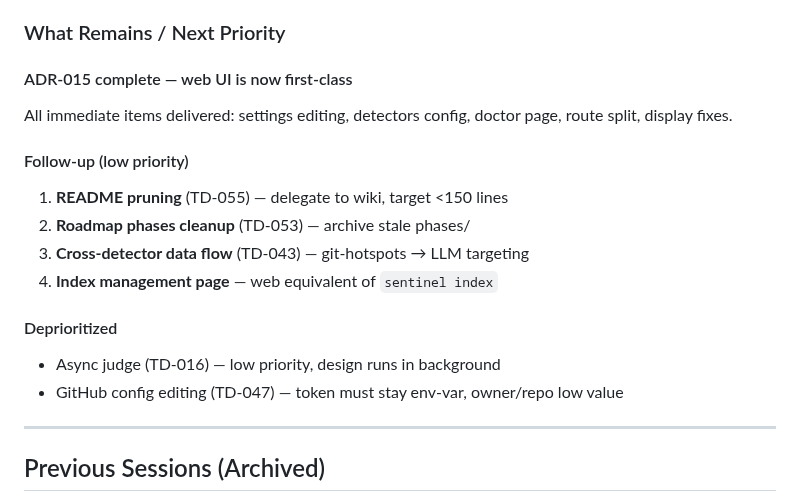
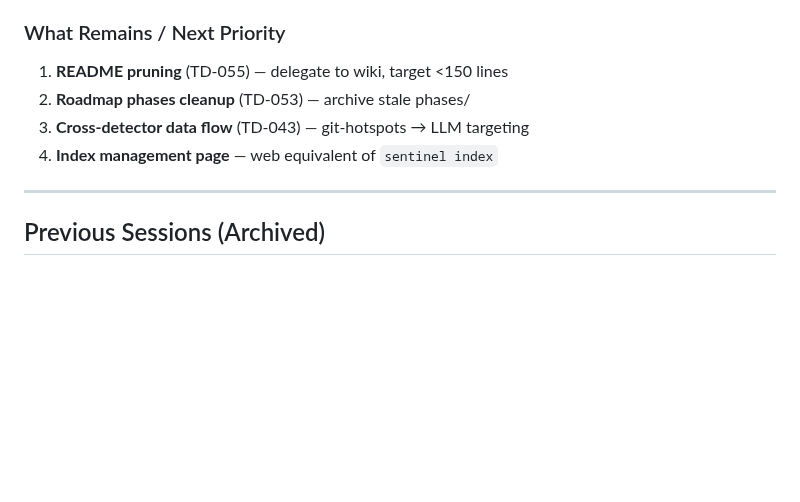
Before and after one commit to jcentner/sentinel, a Markdown page: roadmap/CURRENT-STATE.md, the part around one of its changes. Rendered like a GitHub page; blank space fills up the shorter version.

```diff
--- a/roadmap/CURRENT-STATE.md
+++ b/roadmap/CURRENT-STATE.md
@@ -58,18 +52,9 @@ Make the web UI a first-class interaction surface (ADR-015). Users landing in th
 
 ### What Remains / Next Priority
-
-#### ADR-015 complete — web UI is now first-class
-All immediate items delivered: settings editing, detectors config, doctor page, route split, display fixes.
-
-#### Follow-up (low priority)
 1. **README pruning** (TD-055) — delegate to wiki, target <150 lines
 2. **Roadmap phases cleanup** (TD-053) — archive stale phases/
 3. **Cross-detector data flow** (TD-043) — git-hotspots → LLM targeting
 4. **Index management page** — web equivalent of `sentinel index`
-
-#### Deprioritized
-- Async judge (TD-016) — low priority, design runs in background
-- GitHub config editing (TD-047) — token must stay env-var, owner/repo low value
 
 ---
 
```
Also changed, not shown: other parts of roadmap/CURRENT-STATE.md (+32 -38 lines).
